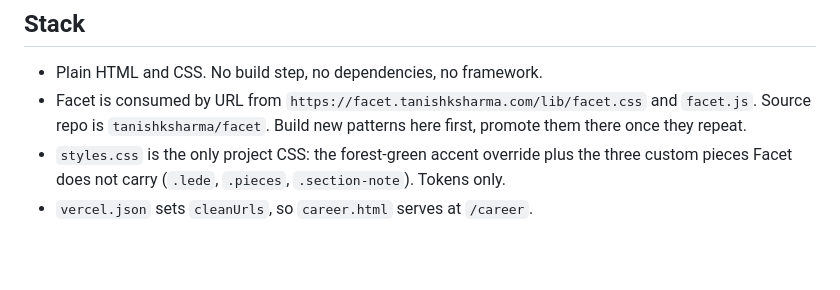
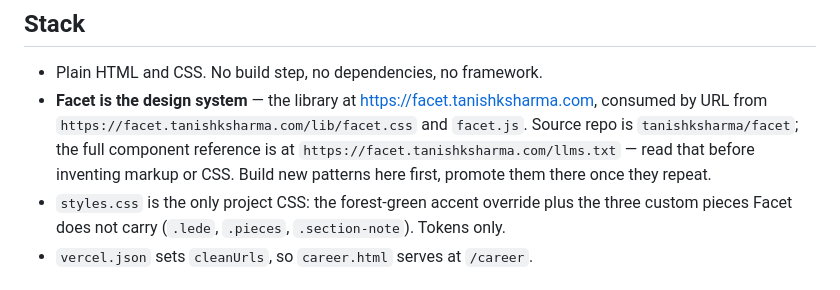
Before and after one commit to tanishksharma/Jsharmaifs, a Markdown page: CLAUDE.md, the part around the change. Drawn GitHub-style; blank space fills up the shorter version.

Commit message:
Point CLAUDE.md at the canonical Facet library URL
Every consumer records that its design system is Facet at
facet.tanishksharma.com (repo tanishksharma/facet, reference llms.txt),
replacing stale facet-kappa.vercel.app links.

Co-Authored-By: Claude Fable 5 <noreply@anthropic.com>
Claude-Session: https://claude.ai/code/session_01SCxD8mVZwGo5EBiGKdyeLy

```diff
--- a/CLAUDE.md
+++ b/CLAUDE.md
@@ -31,9 +31,11 @@ of the site; career and contact support it.
 ## Stack
 
 - Plain HTML and CSS. No build step, no dependencies, no framework.
-- Facet is consumed by URL from `https://facet.tanishksharma.com/lib/facet.css` and `facet.js`.
-  Source repo is `tanishksharma/facet`. Build new patterns here first, promote them there once
-  they repeat.
+- **Facet is the design system** — the library at https://facet.tanishksharma.com, consumed
+  by URL from `https://facet.tanishksharma.com/lib/facet.css` and `facet.js`. Source repo is
+  `tanishksharma/facet`; the full component reference is at
+  `https://facet.tanishksharma.com/llms.txt` — read that before inventing markup or CSS.
+  Build new patterns here first, promote them there once they repeat.
 - `styles.css` is the only project CSS: the forest-green accent override plus the three custom
   pieces Facet does not carry (`.lede`, `.pieces`, `.section-note`). Tokens only.
 - `vercel.json` sets `cleanUrls`, so `career.html` serves at `/career`.
```
